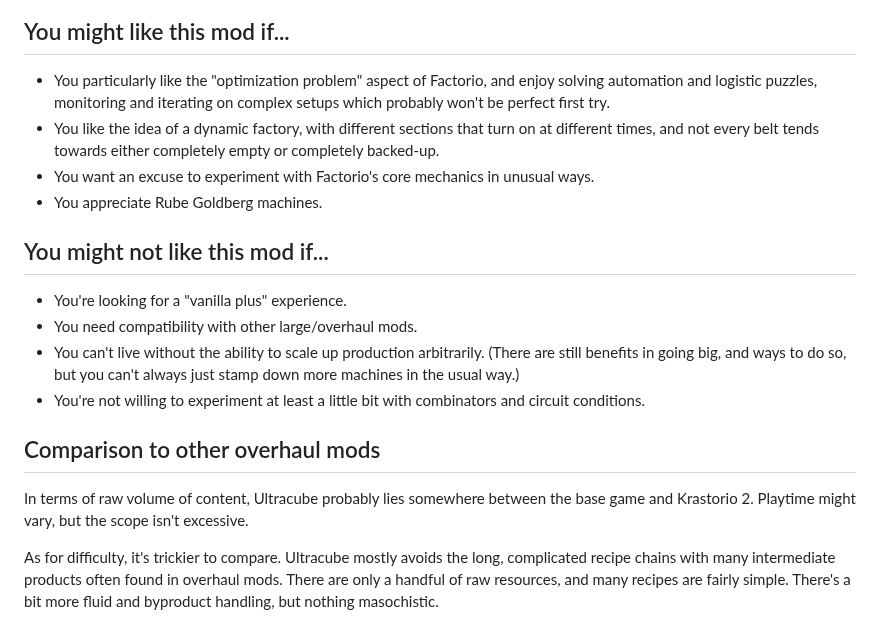
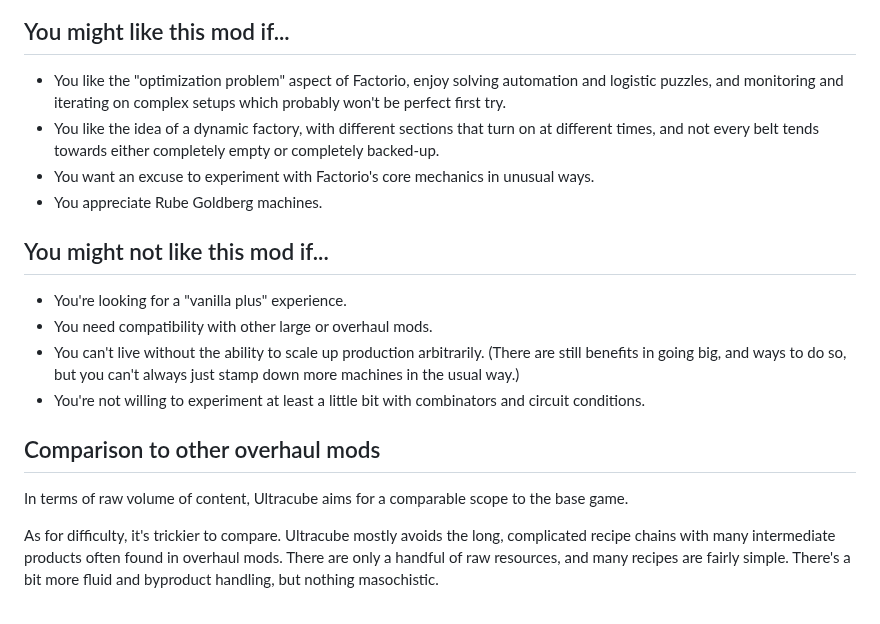
Before and after one commit to grandseiken/factorio-ultracube, a Markdown page: README.md, the part around one of its changes. Drawn GitHub-style.

```diff
--- a/README.md
+++ b/README.md
@@ -34,6 +36,6 @@ The technology tree has been carefully rebuilt from scratch to fit, and there ar
 ## You might like this mod if...
 
-* You particularly like the "optimization problem" aspect of Factorio, and enjoy solving automation and logistic puzzles, monitoring and iterating on complex setups which probably won't be perfect first try.
+* You like the "optimization problem" aspect of Factorio, enjoy solving automation and logistic puzzles, and monitoring and iterating on complex setups which probably won't be perfect first try.
 * You like the idea of a dynamic factory, with different sections that turn on at different times, and not every belt tends towards either completely empty or completely backed-up.
 * You want an excuse to experiment with Factorio's core mechanics in unusual ways.
 * You appreciate Rube Goldberg machines.
@@ -41,13 +43,13 @@ The technology tree has been carefully rebuilt from scratch to fit, and there ar
 ## You might not like this mod if...
 
 * You're looking for a "vanilla plus" experience.
-* You need compatibility with other large/overhaul mods.
+* You need compatibility with other large or overhaul mods.
 * You can't live without the ability to scale up production arbitrarily. (There are still benefits in going big, and ways to do so, but you can't always just stamp down more machines in the usual way.)
 * You're not willing to experiment at least a little bit with combinators and circuit conditions.
 
 ## Comparison to other overhaul mods
 
-In terms of raw volume of content, Ultracube probably lies somewhere between the base game and Krastorio 2. Playtime might vary, but the scope isn't excessive.
+In terms of raw volume of content, Ultracube aims for a comparable scope to the base game.
 
 As for difficulty, it's trickier to compare. Ultracube mostly avoids the long, complicated recipe chains with many intermediate products often found in overhaul mods. There are only a handful of raw resources, and many recipes are fairly simple. There's a bit more fluid and byproduct handling, but nothing masochistic.
 
```
Also changed, not shown: other parts of README.md (+2 -0 lines), teaser_trailer.jpg (added).
